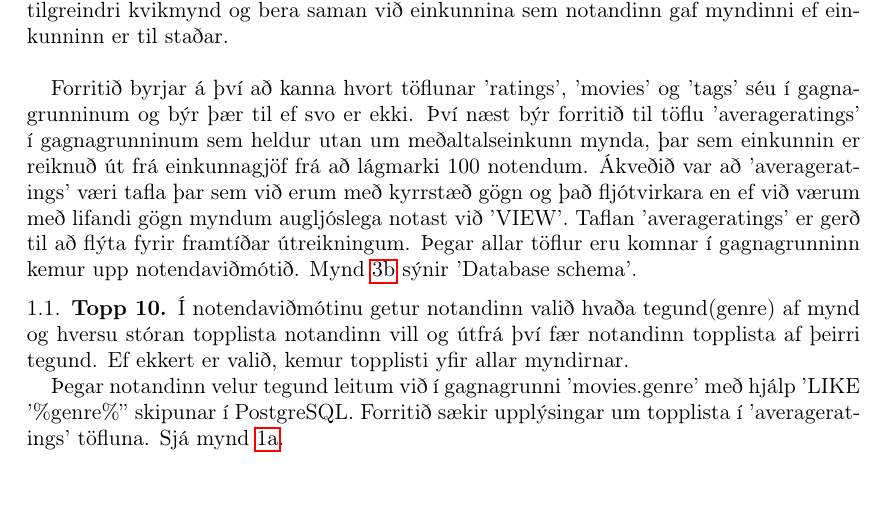
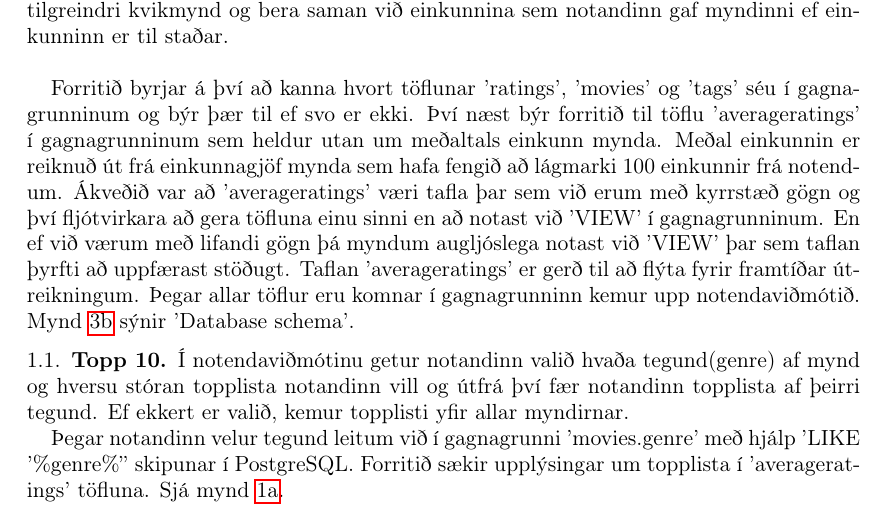
Before and after one commit to thortom/T-316-GAVI, a LaTeX paper (Verkefni2/skyrsla/samantekt2.tex): part of page 2 of 3, cut so that both start at the same text, the shorter picture padded with empty space. Compiled offline with pdfLaTeX.

Commit message:
small fix

```diff
--- a/Verkefni2/skyrsla/samantekt2.tex
+++ b/Verkefni2/skyrsla/samantekt2.tex
@@ -65,7 +65,7 @@
 Í þessu verkefni fáum gögn með 10 milljón einkunnunum á 10,000 myndum frá 72,000 notendum.
 Útfrá þessum gögnum eigum við annars vegar að finna topp 10 lista og hins vegar að setja fram spá sem segir til hvaða einkunn tilgreindur notandi myndi gefa tilgreindri kvikmynd og bera saman við einkunnina sem notandinn gaf myndinni ef einkunninn er til staðar.
 \\\par
-Forritið byrjar á því að kanna hvort töflunar 'ratings', 'movies' og 'tags' séu í gagnagrunninum og býr þær til ef svo er ekki. Því næst býr forritið til töflu 'averageratings' í gagnagrunninum sem heldur utan um meðaltalseinkunn mynda, þar sem einkunnin er reiknuð út frá einkunnagjöf frá að lágmarki 100 notendum. Ákveðið var að 'averageratings' væri tafla þar sem við erum með kyrrstæð gögn og það fljótvirkara en ef við værum með lifandi gögn myndum augljóslega notast við 'VIEW'. Taflan 'averageratings' er gerð til að flýta fyrir framtíðar útreikningum. Þegar allar töflur eru komnar í gagnagrunninn kemur upp notendaviðmótið. Mynd~\ref{fig:schema} sýnir 'Database schema'.
+Forritið byrjar á því að kanna hvort töflunar 'ratings', 'movies' og 'tags' séu í gagnagrunninum og býr þær til ef svo er ekki. Því næst býr forritið til töflu 'averageratings' í gagnagrunninum sem heldur utan um meðaltals einkunn mynda. Meðal einkunnin er reiknuð út frá einkunnagjöf mynda sem hafa fengið að lágmarki 100 einkunnir frá notendum. Ákveðið var að 'averageratings' væri tafla þar sem við erum með kyrrstæð gögn og því fljótvirkara að gera töfluna einu sinni en að notast við 'VIEW' í gagnagrunninum. En ef við værum með lifandi gögn þá myndum augljóslega notast við 'VIEW' þar sem taflan þyrfti að uppfærast stöðugt. Taflan 'averageratings' er gerð til að flýta fyrir framtíðar útreikningum. Þegar allar töflur eru komnar í gagnagrunninn kemur upp notendaviðmótið. Mynd~\ref{fig:schema} sýnir 'Database schema'.
 
 \subsection{Topp 10}
 Í notendaviðmótinu getur notandinn valið hvaða tegund(genre) af mynd og hversu stóran topplista notandinn vill og útfrá því fær notandinn topplista af þeirri tegund. Ef ekkert er valið, kemur topplisti yfir allar myndirnar.\par Þegar notandinn velur tegund leitum við í gagnagrunni 'movies.genre' með hjálp 'LIKE '\%genre\%'' skipunar í PostgreSQL. Forritið sækir upplýsingar um topplista í 'averageratings' töfluna. Sjá mynd~\ref{fig:top20}.
```
